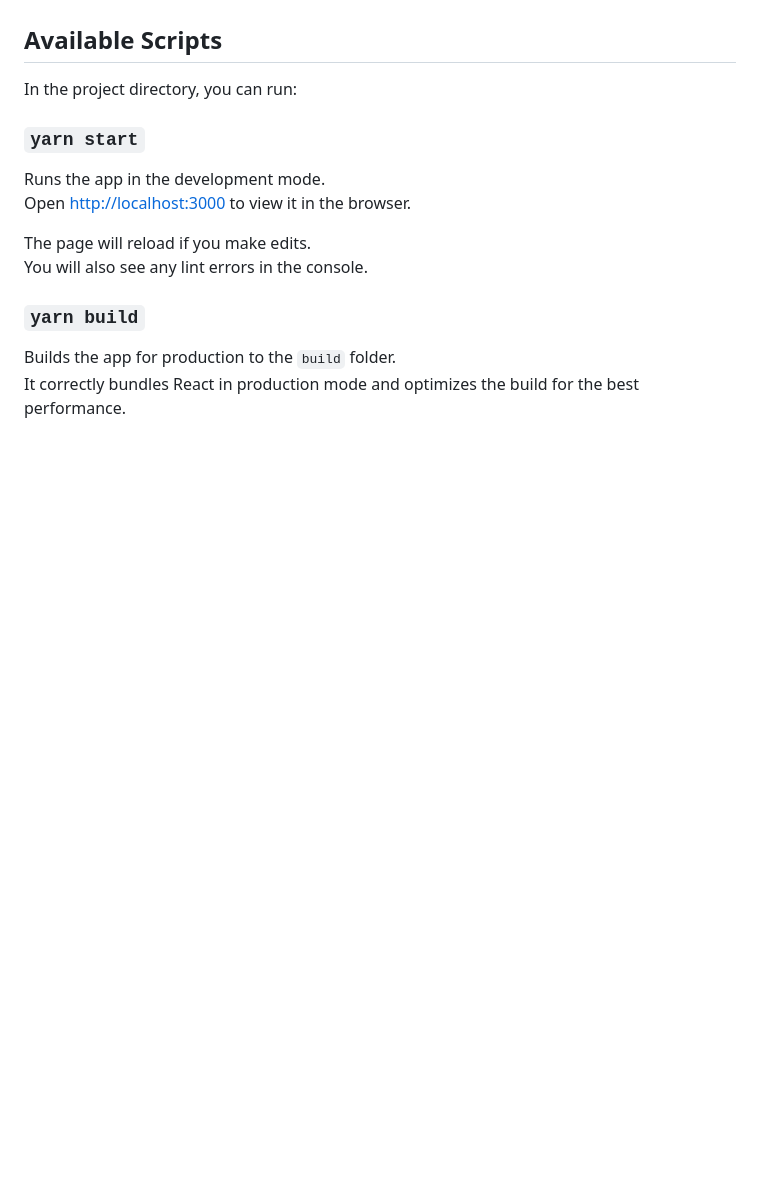
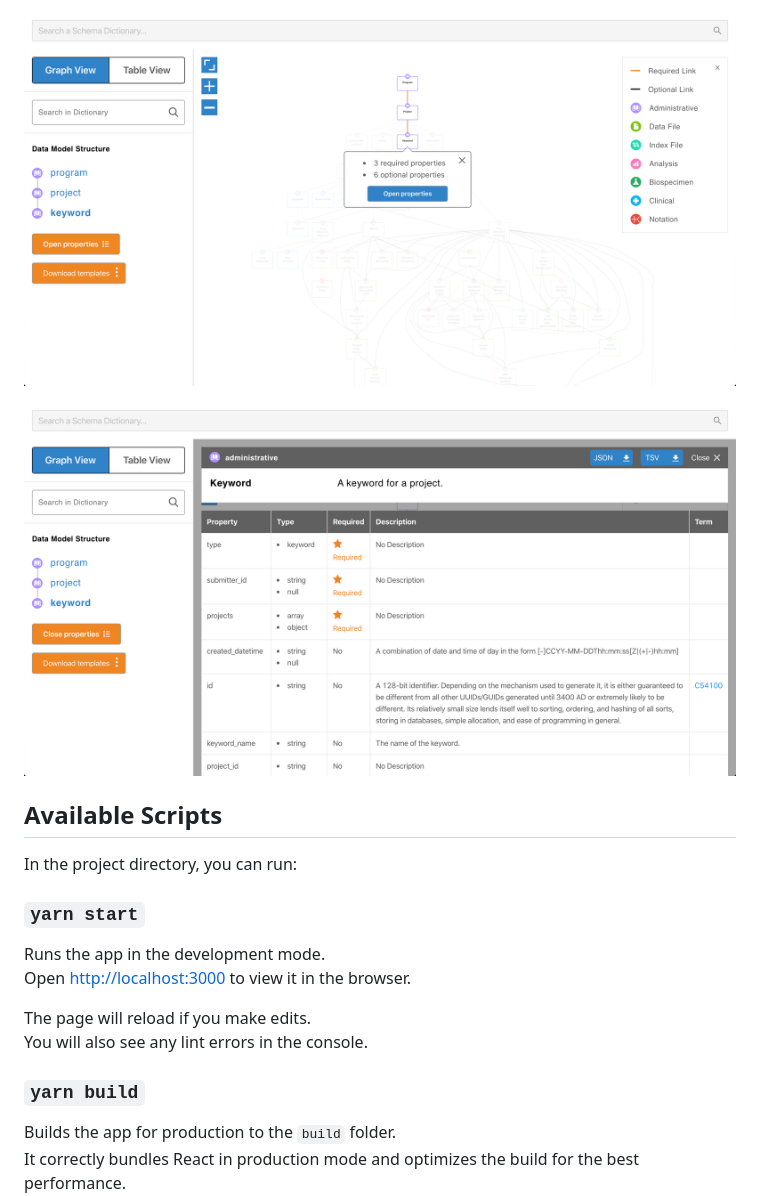
Before and after one commit to yjcyxky/data-model-viewer, a Markdown page: README.md, the part around one of its changes. Drawn GitHub-style; pictures changed too: docs/images/graph-mode-1.png (added), docs/images/table-mode.png (added); blank space fills up the shorter version.

```diff
--- a/README.md
+++ b/README.md
@@ -3,3 +18,6 @@ A viewer for data dictionary based on [Windmill](https://github.com/uc-cdis/data
+![Graph Mode](./docs/images/graph-mode-1.png)
+
+![Table Mode](./docs/images/table-mode.png)
 
 ## Available Scripts
 
```
Also changed, not shown: other parts of README.md (+16 -1 lines), docs/images/graph-mode.png (added), 1 other file.
